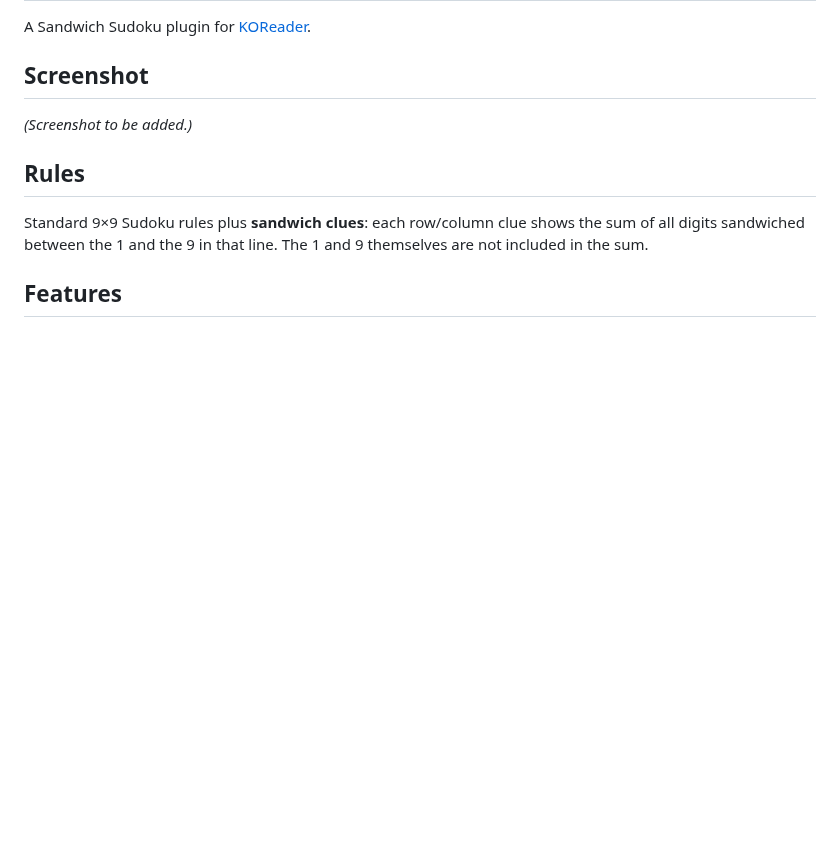
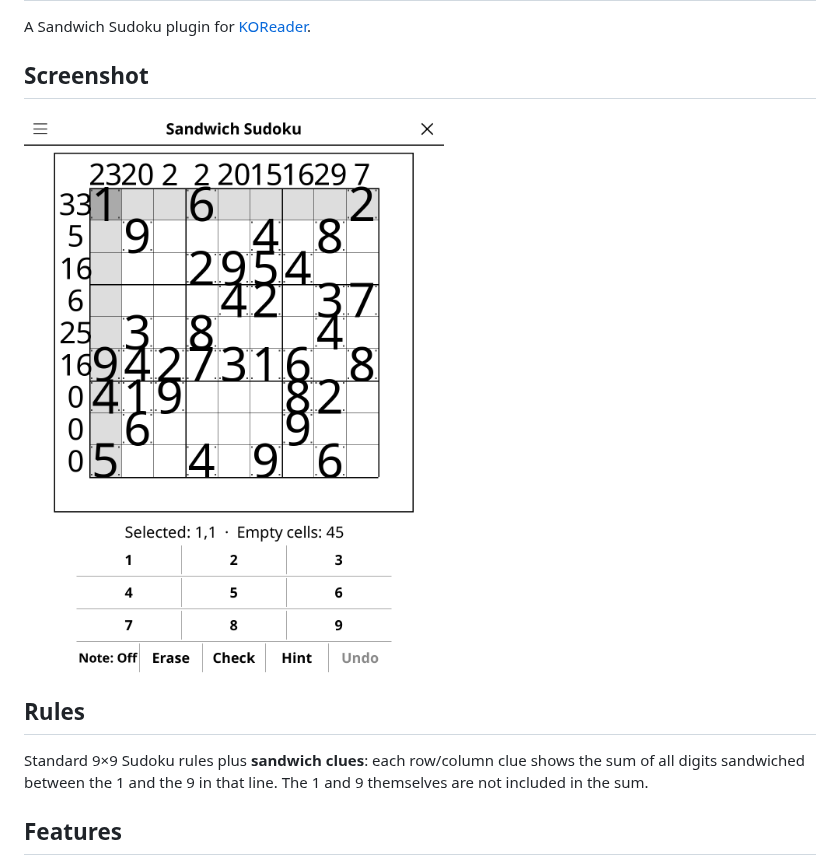
Before and after one commit to t2ym5u/sandwichsudoku.koplugin, a Markdown page: README.md, the part around the change. Rendered like a GitHub page; pictures changed too: images/sandwichsudoku.png (added); blank space fills up the shorter version.

Commit message:
docs: add a screenshot to the README
Rendered from the KOReader emulator at 1080x1440, the same way for every
plugin in the collection, so the previews are consistent and show the
interface as it stands today rather than as it was when each was last
photographed by hand.

Games that open on an empty board (go, gomoku, othello, connect 4) are shown a
few moves in; an empty grid makes a poor preview.

Co-Authored-By: Claude Opus 5 (1M context) <noreply@anthropic.com>

```diff
--- a/README.md
+++ b/README.md
@@ -4,7 +4,7 @@ A Sandwich Sudoku plugin for [KOReader](https://github.com/koreader/koreader).
 
 ## Screenshot
 
-*(Screenshot to be added.)*
+![Screenshot](images/sandwichsudoku.png)
 
 ## Rules
 
```
